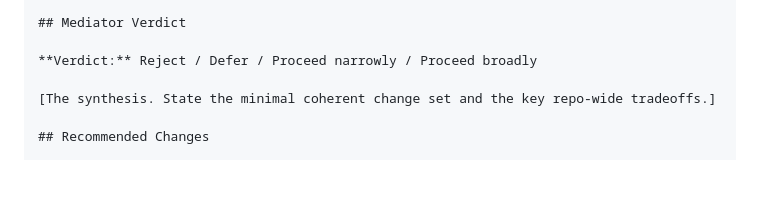
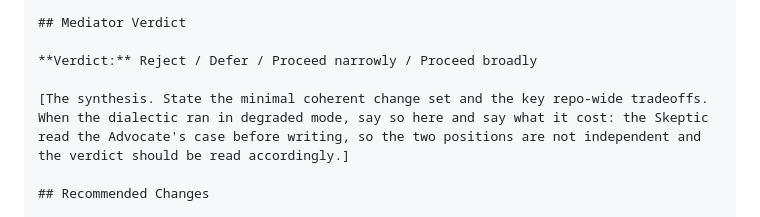
Before and after one commit to chrislacey89/skills, a Markdown page: improve-pipeline/SKILL.md, the part around the change. Rendered like a GitHub page; blank space fills up the shorter version.

```diff
--- a/improve-pipeline/SKILL.md
+++ b/improve-pipeline/SKILL.md
@@ -324,7 +324,7 @@ If no gap is identified, remove the Gap subsection rather than leaving a placeho
 
 **Verdict:** Reject / Defer / Proceed narrowly / Proceed broadly
 
-[The synthesis. State the minimal coherent change set and the key repo-wide tradeoffs.]
+[The synthesis. State the minimal coherent change set and the key repo-wide tradeoffs. When the dialectic ran in degraded mode, say so here and say what it cost: the Skeptic read the Advocate's case before writing, so the two positions are not independent and the verdict should be read accordingly.]
 
 ## Recommended Changes
 
```
Also changed, not shown: CHANGELOG.md (+2 -1 lines).
